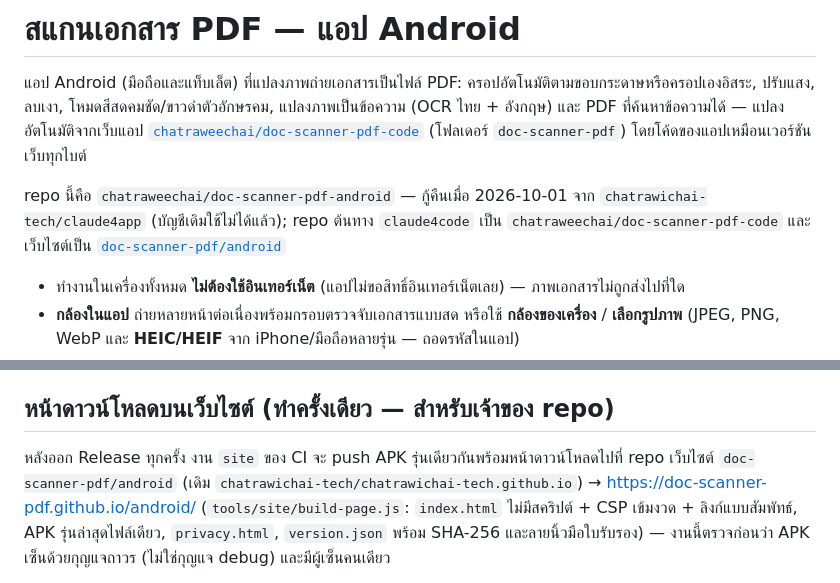
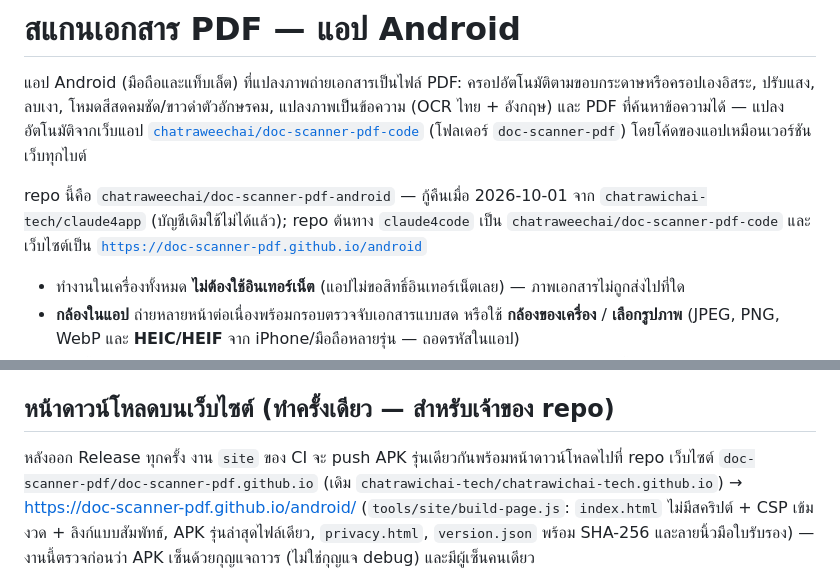
Before and after one commit to chatraweechai/doc-scanner-pdf, a Markdown page: README.md, 2 parts joined by grey strips. Drawn GitHub-style.

Commit message:
Point site URLs at doc-scanner-pdf.github.io/android, drop Apps Script twin references
Download page and privacy policy now live at https://doc-scanner-pdf.github.io/android/ (the site job pushes
to doc-scanner-pdf/doc-scanner-pdf.github.io, folder android/). CLAUDE.md and README no longer mention the
retired twin. App files untouched, no new version.

Co-Authored-By: Claude Sonnet 5.5 <noreply@anthropic.com>
Claude-Session: https://claude.ai/code/session_0114pJXSnQhLjkYDmZDBLep9
main
·
v1.0.21

```diff
--- a/README.md
+++ b/README.md
@@ -6,7 +6,7 @@
 โดยโค้ดของแอปเหมือนเวอร์ชันเว็บทุกไบต์
 
 repo นี้คือ `chatraweechai/doc-scanner-pdf-android` — กู้คืนเมื่อ 2026-10-01 จาก `chatrawichai-tech/claude4app` (บัญชีเดิมใช้ไม่ได้แล้ว);
-repo ต้นทาง `claude4code` เป็น `chatraweechai/doc-scanner-pdf-code` และเว็บไซต์เป็น [`doc-scanner-pdf/android`](https://github.com/doc-scanner-pdf/android)
+repo ต้นทาง `claude4code` เป็น `chatraweechai/doc-scanner-pdf-code` และเว็บไซต์เป็น [`https://doc-scanner-pdf.github.io/android`](https://doc-scanner-pdf.github.io/android)
 
 - ทำงานในเครื่องทั้งหมด **ไม่ต้องใช้อินเทอร์เน็ต** (แอปไม่ขอสิทธิ์อินเทอร์เน็ตเลย) — ภาพเอกสารไม่ถูกส่งไปที่ใด
 - **กล้องในแอป** ถ่ายหลายหน้าต่อเนื่องพร้อมกรอบตรวจจับเอกสารแบบสด หรือใช้ **กล้องของเครื่อง** / **เลือกรูปภาพ**
@@ -68,7 +68,7 @@ repo ต้นทาง `chatraweechai/doc-scanner-pdf-code` (เดิม `chat
 
 ## หน้าดาวน์โหลดบนเว็บไซต์ (ทำครั้งเดียว — สำหรับเจ้าของ repo)
 
-หลังออก Release ทุกครั้ง งาน `site` ของ CI จะ push APK รุ่นเดียวกันพร้อมหน้าดาวน์โหลดไปที่ repo เว็บไซต์ `doc-scanner-pdf/android`
+หลังออก Release ทุกครั้ง งาน `site` ของ CI จะ push APK รุ่นเดียวกันพร้อมหน้าดาวน์โหลดไปที่ repo เว็บไซต์ `doc-scanner-pdf/doc-scanner-pdf.github.io`
 (เดิม `chatrawichai-tech/chatrawichai-tech.github.io`)
 → https://doc-scanner-pdf.github.io/android/
 (`tools/site/build-page.js`: `index.html` ไม่มีสคริปต์ + CSP เข้มงวด + ลิงก์แบบสัมพัทธ์, APK รุ่นล่าสุดไฟล์เดียว, `privacy.html`,
```
